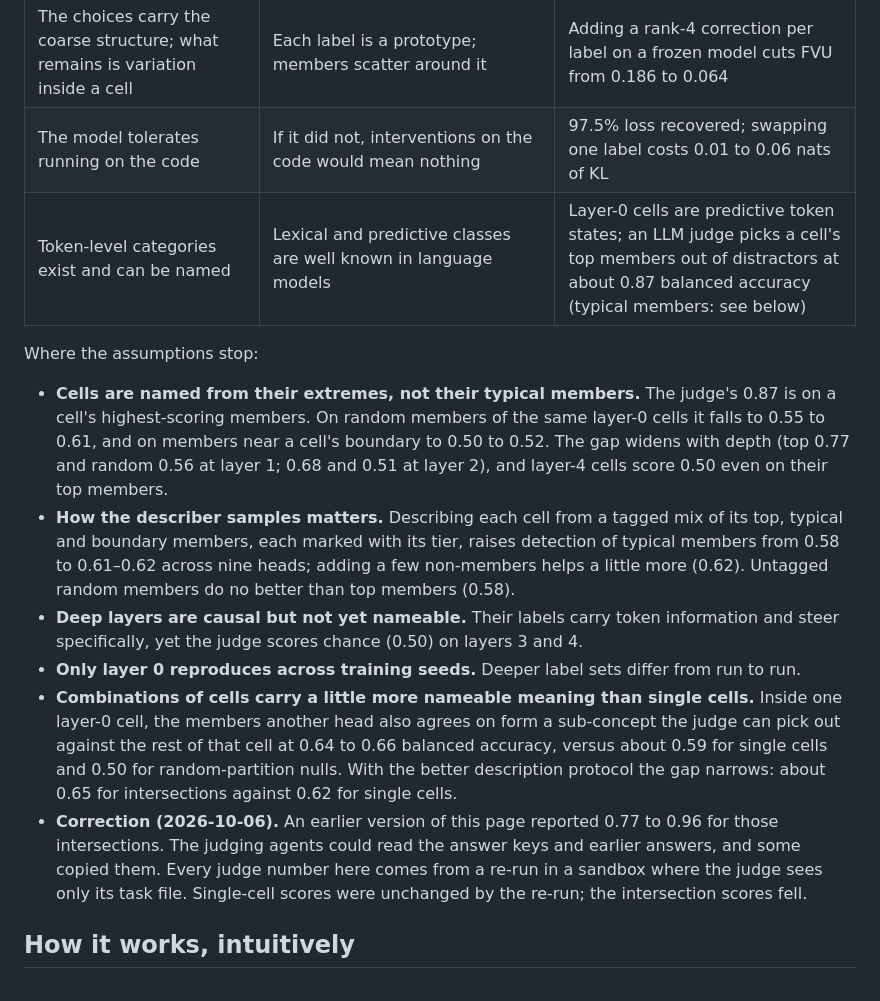
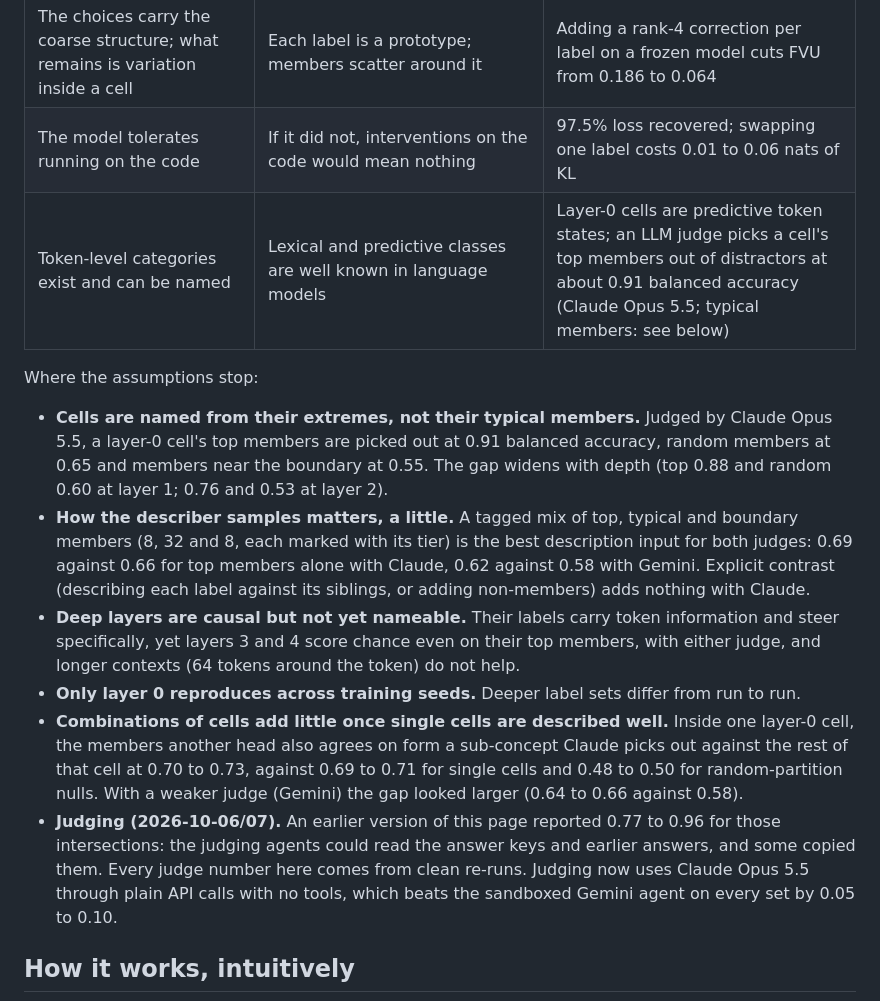
Before and after one commit to WakaruLabs/ontologize, a Markdown page: docs/OVERVIEW.md, the part around the change. Drawn GitHub-style.

Commit message:
Claude Opus 5.5 as judge: beats the Gemini agent on every set; composition adds little once single cells are described well; illusion robust; layers 3-4 undescribable
Co-Authored-By: Claude Opus 5.5 <noreply@anthropic.com>

```diff
--- a/docs/OVERVIEW.md
+++ b/docs/OVERVIEW.md
@@ -40,26 +40,24 @@ causal (the model runs on them), composable (heads combine), and closed (an inte
 | Heads behave as roughly independent factors | Independence is what lets 32 small choices cover 32^32 combinations | Mutual information between two heads' labels: 0.27 bits at layer 0, 0.02 at layer 2, against about 5 bits of label entropy |
 | The choices carry the coarse structure; what remains is variation inside a cell | Each label is a prototype; members scatter around it | Adding a rank-4 correction per label on a frozen model cuts FVU from 0.186 to 0.064 |
 | The model tolerates running on the code | If it did not, interventions on the code would mean nothing | 97.5% loss recovered; swapping one label costs 0.01 to 0.06 nats of KL |
-| Token-level categories exist and can be named | Lexical and predictive classes are well known in language models | Layer-0 cells are predictive token states; an LLM judge picks a cell's top members out of distractors at about 0.87 balanced accuracy (typical members: see below) |
+| Token-level categories exist and can be named | Lexical and predictive classes are well known in language models | Layer-0 cells are predictive token states; an LLM judge picks a cell's top members out of distractors at about 0.91 balanced accuracy (Claude Opus 5.5; typical members: see below) |
 
 Where the assumptions stop:
-- **Cells are named from their extremes, not their typical members.** The judge's 0.87 is on a cell's highest-scoring
-  members. On random members of the same layer-0 cells it falls to 0.55 to 0.61, and on members near a cell's boundary to
-  0.50 to 0.52. The gap widens with depth (top 0.77 and random 0.56 at layer 1; 0.68 and 0.51 at layer 2), and layer-4
-  cells score 0.50 even on their top members.
-- **How the describer samples matters.** Describing each cell from a tagged mix of its top, typical and boundary members, each marked
-  with its tier, raises detection of typical members from 0.58 to 0.61–0.62 across nine heads; adding a few non-members helps a
-  little more (0.62). Untagged random members do no better than top members (0.58).
-- **Deep layers are causal but not yet nameable.** Their labels carry token information and steer specifically, yet the
-  judge scores chance (0.50) on layers 3 and 4.
+- **Cells are named from their extremes, not their typical members.** Judged by Claude Opus 5.5, a layer-0 cell's top members are
+  picked out at 0.91 balanced accuracy, random members at 0.65 and members near the boundary at 0.55. The gap widens with depth (top
+  0.88 and random 0.60 at layer 1; 0.76 and 0.53 at layer 2).
+- **How the describer samples matters, a little.** A tagged mix of top, typical and boundary members (8, 32 and 8, each marked with its
+  tier) is the best description input for both judges: 0.69 against 0.66 for top members alone with Claude, 0.62 against 0.58 with
+  Gemini. Explicit contrast (describing each label against its siblings, or adding non-members) adds nothing with Claude.
+- **Deep layers are causal but not yet nameable.** Their labels carry token information and steer specifically, yet layers 3 and 4
+  score chance even on their top members, with either judge, and longer contexts (64 tokens around the token) do not help.
 - **Only layer 0 reproduces across training seeds.** Deeper label sets differ from run to run.
-- **Combinations of cells carry a little more nameable meaning than single cells.** Inside one layer-0 cell, the members
-  another head also agrees on form a sub-concept the judge can pick out against the rest of that cell at 0.64 to 0.66
-  balanced accuracy, versus about 0.59 for single cells and 0.50 for random-partition nulls.
-  With the better description protocol the gap narrows: about 0.65 for intersections against 0.62 for single cells.
-- **Correction (2026-10-06).** An earlier version of this page reported 0.77 to 0.96 for those intersections. The judging agents could
-  read the answer keys and earlier answers, and some copied them. Every judge number here comes from a re-run in a sandbox
-  where the judge sees only its task file. Single-cell scores were unchanged by the re-run; the intersection scores fell.
+- **Combinations of cells add little once single cells are described well.** Inside one layer-0 cell, the members another head also
+  agrees on form a sub-concept Claude picks out against the rest of that cell at 0.70 to 0.73, against 0.69 to 0.71 for single
+  cells and 0.48 to 0.50 for random-partition nulls. With a weaker judge (Gemini) the gap looked larger (0.64 to 0.66 against 0.58).
+- **Judging (2026-10-06/07).** An earlier version of this page reported 0.77 to 0.96 for those intersections: the judging agents could
+  read the answer keys and earlier answers, and some copied them. Every judge number here comes from clean re-runs. Judging now uses
+  Claude Opus 5.5 through plain API calls with no tools, which beats the sandboxed Gemini agent on every set by 0.05 to 0.10.
 
 ## How it works, intuitively
 ![one Ontologizer layer, and the residual stack](overview_diagram.png)
```
Also changed, not shown: docs/COMPOSITIONAL_CELLS.md (+23 -1 lines).
